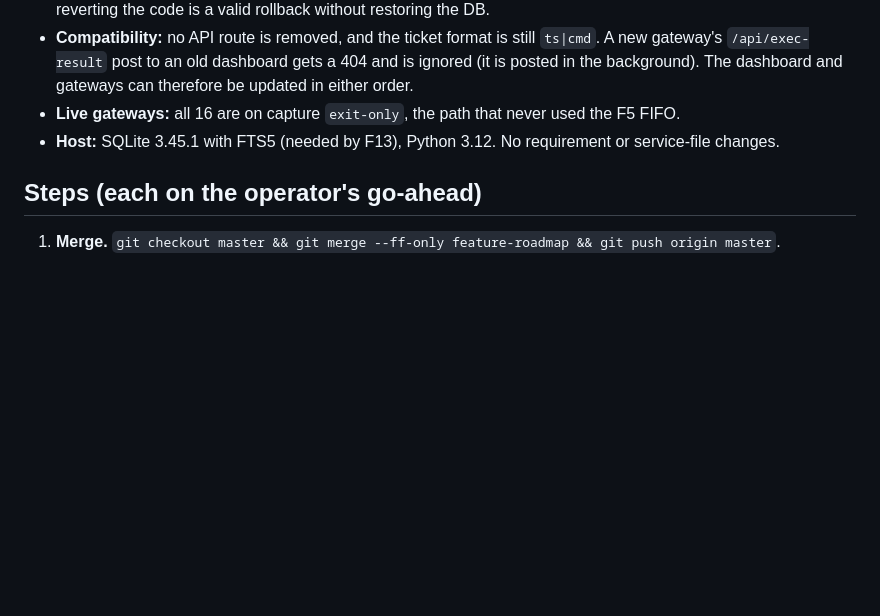
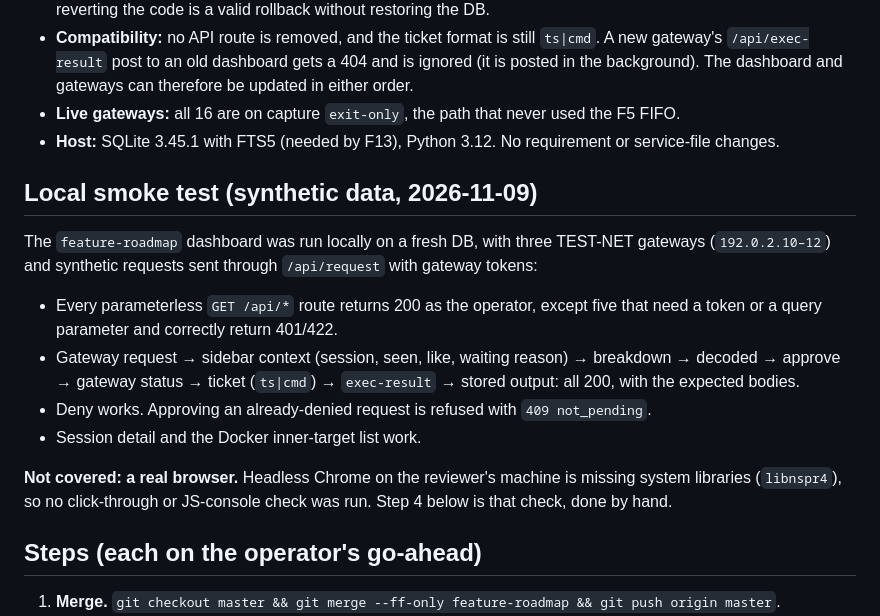
Before and after one commit to fruitsky/eshu-gateway, a Markdown page: docs/features/RELEASE_1.md, the part around the change. GitHub-like rendering; blank space fills up the shorter version.

Commit message:
docs(features): release 1 local smoke test results
Co-Authored-By: Claude Opus 5.5 <noreply@anthropic.com>

```diff
--- a/docs/features/RELEASE_1.md
+++ b/docs/features/RELEASE_1.md
@@ -72,6 +72,25 @@ kept in the reviewer's scratchpad and never committed):
 * **Host:** SQLite 3.45.1 with FTS5 (needed by F13), Python 3.12. No
   requirement or service-file changes.
 
+## Local smoke test (synthetic data, 2026-11-09)
+
+The `feature-roadmap` dashboard was run locally on a fresh DB, with three
+TEST-NET gateways (`192.0.2.10–12`) and synthetic requests sent through
+`/api/request` with gateway tokens:
+
+* Every parameterless `GET /api/*` route returns 200 as the operator, except five
+  that need a token or a query parameter and correctly return 401/422.
+* Gateway request → sidebar context (session, seen, like, waiting reason) →
+  breakdown → decoded → approve → gateway status → ticket (`ts|cmd`) →
+  `exec-result` → stored output: all 200, with the expected bodies.
+* Deny works. Approving an already-denied request is refused with
+  `409 not_pending`.
+* Session detail and the Docker inner-target list work.
+
+**Not covered: a real browser.** Headless Chrome on the reviewer's machine is
+missing system libraries (`libnspr4`), so no click-through or JS-console check
+was run. Step 4 below is that check, done by hand.
+
 ## Steps (each on the operator's go-ahead)
 
 1. **Merge.** `git checkout master && git merge --ff-only feature-roadmap &&
```
